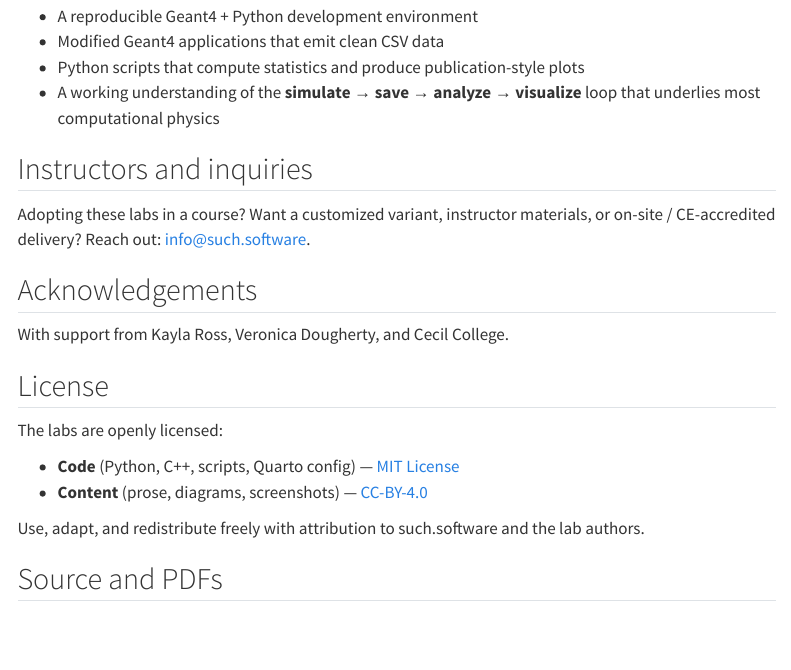
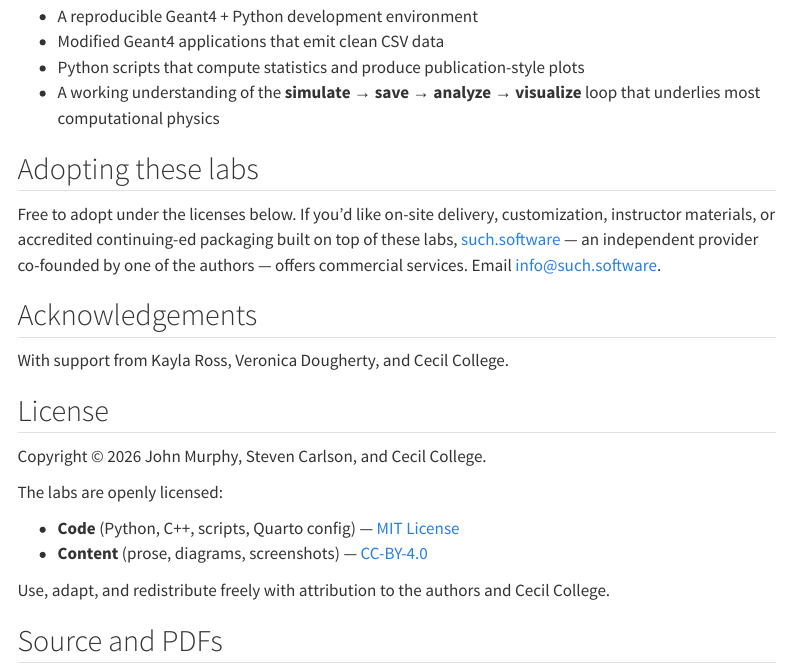
Before and after one commit to jwinterm/geant4-radiation-labs, a Quarto document (index.qmd): the page in a window 1100 px wide, from 1020 px down. Rendered offline with R 4.5, knitr and Pandoc in place of Quarto, with nearby package versions; menus at the side of the page are left out.

Commit message:
Correct copyright to authors + Cecil College; clarify such.software is third-party commercial provider

```diff
--- a/index.qmd
+++ b/index.qmd
@@ -43,9 +43,9 @@ By the end of the series you will have:
 - Python scripts that compute statistics and produce publication-style plots
 - A working understanding of the **simulate → save → analyze → visualize** loop that underlies most computational physics
 
-## Instructors and inquiries
+## Adopting these labs
 
-Adopting these labs in a course? Want a customized variant, instructor materials, or on-site / CE-accredited delivery? Reach out: [info@such.software](mailto:info@such.software).
+Free to adopt under the licenses below. If you'd like on-site delivery, customization, instructor materials, or accredited continuing-ed packaging built on top of these labs, [such.software](https://such.software) — an independent provider co-founded by one of the authors — offers commercial services. Email [info@such.software](mailto:info@such.software).
 
 ## Acknowledgements
 
@@ -53,12 +53,14 @@ With support from Kayla Ross, Veronica Dougherty, and Cecil College.
 
 ## License
 
+Copyright © 2026 John Murphy, Steven Carlson, and Cecil College.
+
 The labs are openly licensed:
 
 - **Code** (Python, C++, scripts, Quarto config) — [MIT License](https://github.com/jwinterm/geant4-radiation-labs/blob/main/LICENSE)
 - **Content** (prose, diagrams, screenshots) — [CC-BY-4.0](https://github.com/jwinterm/geant4-radiation-labs/blob/main/LICENSE-CONTENT)
 
-Use, adapt, and redistribute freely with attribution to such.software and the lab authors.
+Use, adapt, and redistribute freely with attribution to the authors and Cecil College.
 
 ## Source and PDFs
 
```
Also changed, not shown: README.md, 2 other files.
